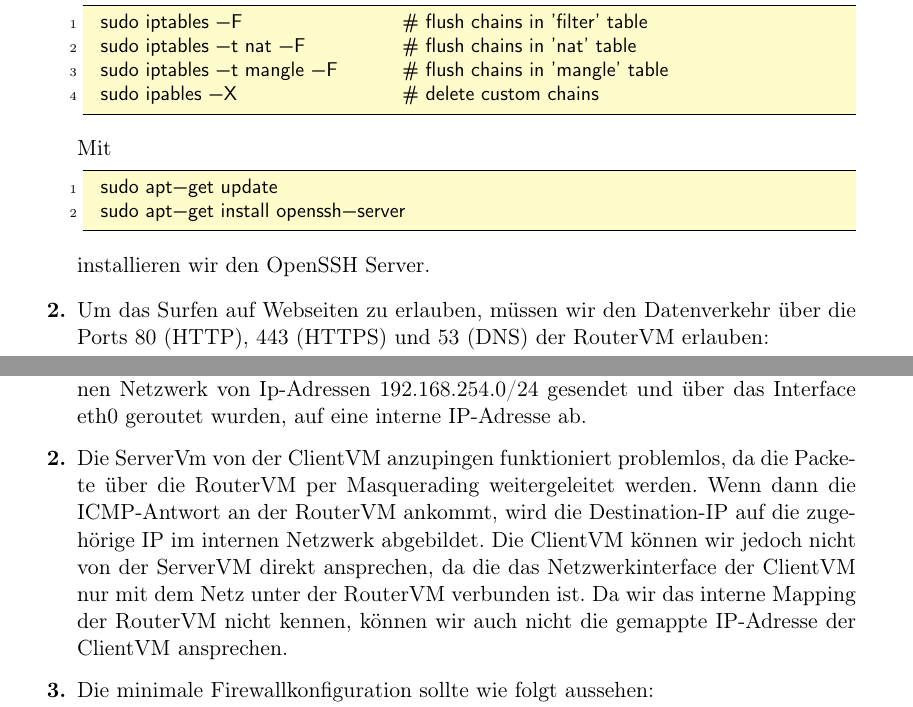
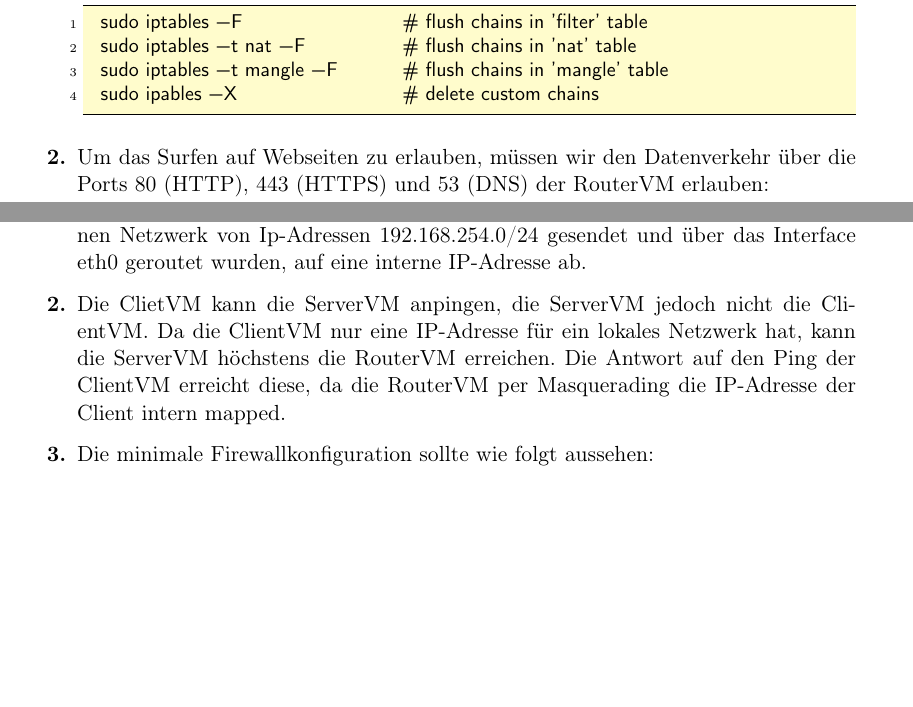
Before and after one commit to modprobe/projekt-netsec, a LaTeX document (05/05.tex): two parts of pages 1 and 3 of 6, joined at a grey line, cut so that both start at the same text, the shorter picture padded with empty space. Compiled offline with pdfLaTeX.

Commit message:
gekürzt auf 5 Seiten (ohne Appendices)

```diff
--- a/05/05.tex
+++ b/05/05.tex
@@ -71,13 +71,6 @@
   sudo iptables -t mangle -F      &\Comment{\# flush chains in 'mangle' table}&
   sudo ipables -X                 &\Comment{\# delete custom chains}&
 	\end{lstlisting}
-
-	Mit
-	\begin{lstlisting}
-  sudo apt-get update
-  sudo apt-get install openssh-server
-	\end{lstlisting}
-	installieren wir den OpenSSH Server.
 
 	\item  Um das Surfen auf Webseiten zu erlauben, müssen wir den Datenverkehr über
 	      die Ports 80 (HTTP), 443 (HTTPS) und 53 (DNS) der RouterVM erlauben:
@@ -153,14 +146,11 @@
 		      über das Interface eth0 geroutet wurden, auf eine interne IP-Adresse ab.
 
 		\item
-		      Die ServerVm von der ClientVM anzupingen funktioniert problemlos,
-		      da die Packete über die RouterVM per Masquerading weitergeleitet werden.
-		      Wenn dann die ICMP-Antwort an der RouterVM ankommt, wird die Destination-IP
-		      auf die zugehörige IP im internen Netzwerk abgebildet.
-		      Die ClientVM können wir jedoch nicht von der ServerVM direkt ansprechen, da
-		      die das Netzwerkinterface der ClientVM nur mit dem Netz unter der RouterVM
-		      verbunden ist. Da wir das interne Mapping der RouterVM nicht kennen, können
-		      wir auch nicht die gemappte IP-Adresse der ClientVM ansprechen.
+          Die ClietVM kann die ServerVM anpingen, die ServerVM jedoch nicht die
+          ClientVM. Da die ClientVM nur eine IP-Adresse für ein lokales Netzwerk
+          hat, kann die ServerVM höchstens die RouterVM erreichen. Die Antwort auf
+          den Ping der ClientVM erreicht diese, da die RouterVM per Masquerading
+          die IP-Adresse der Client intern mapped.
 
 		\item
 		      Die minimale Firewallkonfiguration sollte wie folgt aussehen:
```
Also changed, not shown: 05/05.pdf.
